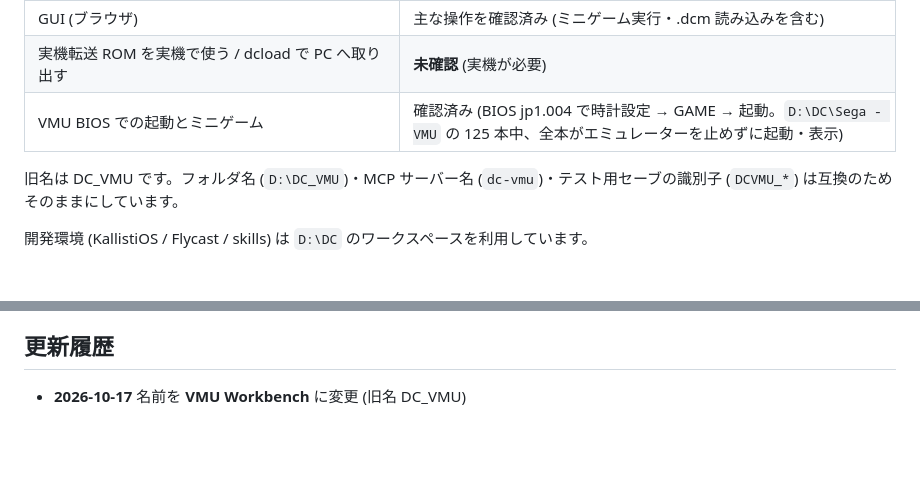
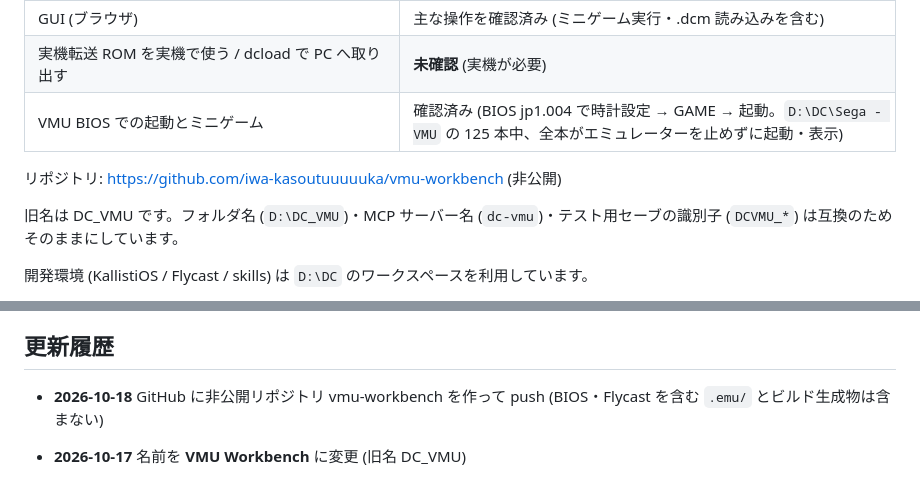
Before and after one commit to iwa-kasoutuuuuuka/vmu-workbench, a Markdown page: README.md, 2 parts joined by grey strips. Rendered like a GitHub page; blank space fills up the shorter version.

Commit message:
README: GitHub リポジトリの場所を追記
Co-Authored-By: Claude Opus 5.5 <noreply@anthropic.com>

```diff
--- a/README.md
+++ b/README.md
@@ -27,6 +27,8 @@ Dreamcast のビジュアルメモリ (VMU) のイメージを閲覧・編集・
 | GUI (ブラウザ) | 主な操作を確認済み (ミニゲーム実行・.dcm 読み込みを含む) |
 | 実機転送 ROM を実機で使う / dcload で PC へ取り出す | **未確認** (実機が必要) |
 | VMU BIOS での起動とミニゲーム | 確認済み (BIOS jp1.004 で時計設定 → GAME → 起動。`D:\DC\Sega - VMU` の 125 本中、全本がエミュレーターを止めずに起動・表示) |
+
+リポジトリ: https://github.com/iwa-kasoutuuuuuka/vmu-workbench (非公開)
 
 旧名は DC_VMU です。フォルダ名 (`D:\DC_VMU`)・MCP サーバー名 (`dc-vmu`)・テスト用セーブの識別子 (`DCVMU_*`) は互換のためそのままにしています。
 
@@ -708,6 +710,8 @@ D:\DC_VMU
 
 ## 更新履歴
 
+- **2026-10-18** GitHub に非公開リポジトリ vmu-workbench を作って push (BIOS・Flycast を含む `.emu/` とビルド生成物は含まない)
+
 - **2026-10-17** 名前を **VMU Workbench** に変更 (旧名 DC_VMU)
   - README・GUI の見出しとタブ・CLI の使い方・MCP の serverInfo.title と説明・skill・検証 ROM の画面・デモのミニゲームの説明・package.json の name (`vmu-workbench`)
   - 互換のため変えないもの: フォルダ名 `D:\DC_VMU`、MCP サーバー名 `dc-vmu` (Claude Code / Antigravity の登録)、テスト用セーブの中身 (`DCVMU_*`・appId `DC_VMU`)、ブラウザの保存キー
```
